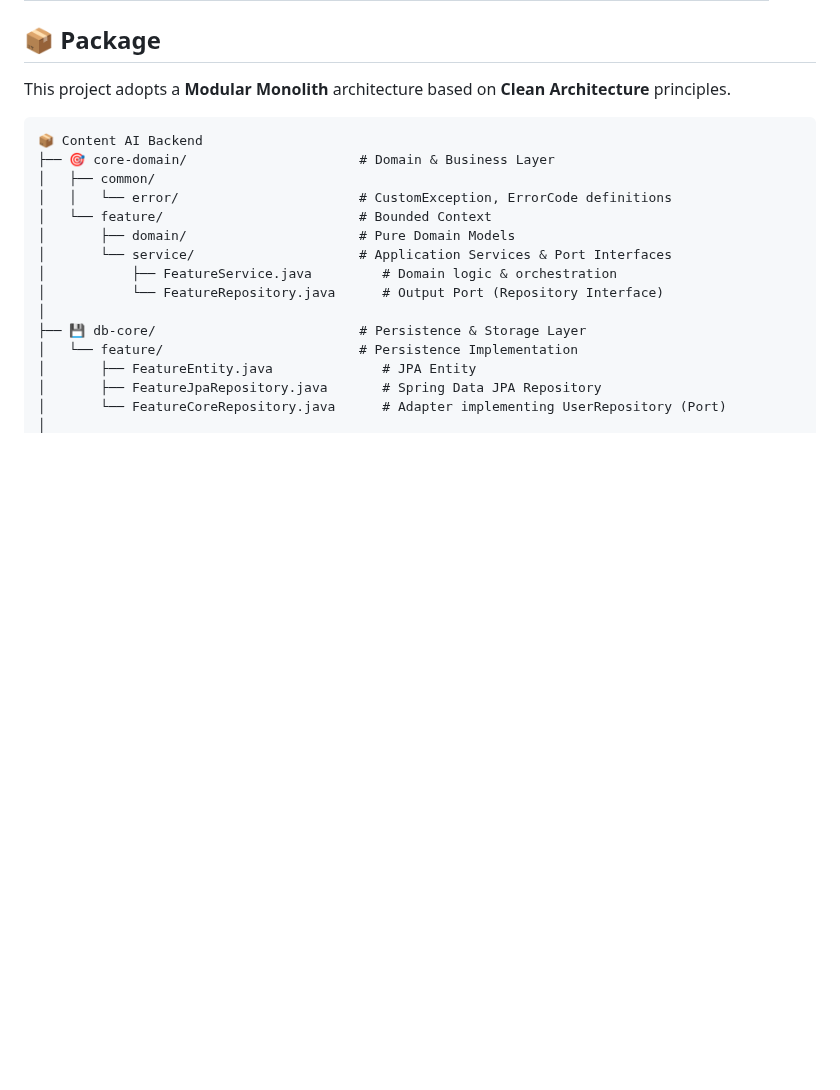
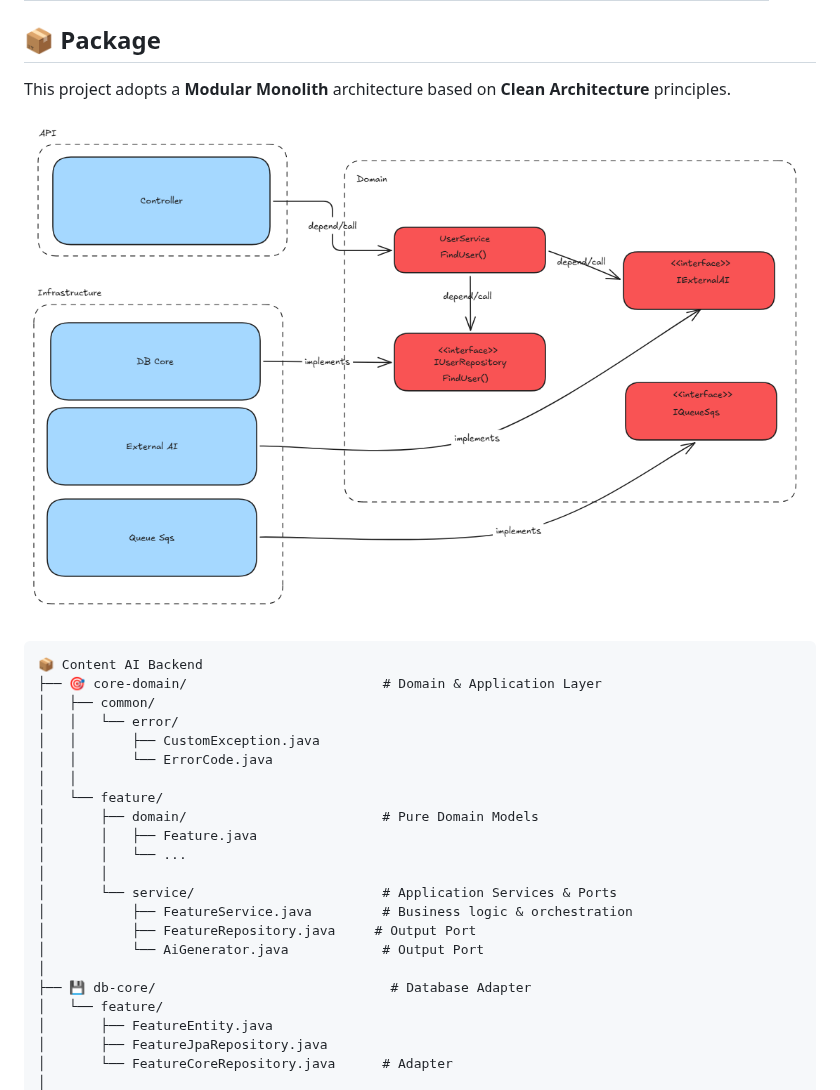
Before and after one commit to Greencode-Developer/AI-Content-Backend, a Markdown page: README.md, the part around one of its changes. GitHub-like rendering; pictures changed too: image/clean-architecture.png (added); blank space fills up the shorter version.

Commit message:
chore: structure clean architecture

````diff
--- a/README.md
+++ b/README.md
@@ -19,20 +19,29 @@ An backend service designed to automate content research, trend analysis, and co
 ## 📦 Package
 This project adopts a **Modular Monolith** architecture based on **Clean Architecture** principles.
 
+![clean-architecture](image/clean-architecture.png)
+
 ```text
 📦 Content AI Backend
-├── 🎯 core-domain/                      # Domain & Business Layer
+├── 🎯 core-domain/                         # Domain & Application Layer
 │   ├── common/
-│   │   └── error/                       # CustomException, ErrorCode definitions
-│   └── feature/                         # Bounded Context
-│       ├── domain/                      # Pure Domain Models
-│       └── service/                     # Application Services & Port Interfaces
-│           ├── FeatureService.java         # Domain logic & orchestration
-│           └── FeatureRepository.java      # Output Port (Repository Interface)
+│   │   └── error/
+│   │       ├── CustomException.java
+│   │       └── ErrorCode.java
+│   │
+│   └── feature/
+│       ├── domain/                         # Pure Domain Models
+│       │   ├── Feature.java
+│       │   └── ...
+│       │
+│       └── service/                        # Application Services & Ports
+│           ├── FeatureService.java         # Business logic & orchestration
+│           ├── FeatureRepository.java     # Output Port
+│           └── AiGenerator.java            # Output Port
 │
-├── 💾 db-core/                          # Persistence & Storage Layer
-│   └── feature/                         # Persistence Implementation
-│       ├── FeatureEntity.java              # JPA Entity
-│       ├── FeatureJpaRepository.java       # Spring Data JPA Repository
-│       └── FeatureCoreRepository.java      # Adapter implementing UserRepository (Port)
+├── 💾 db-core/                              # Database Adapter
+│   └── feature/
+│       ├── FeatureEntity.java
+│       ├── FeatureJpaRepository.java
+│       └── FeatureCoreRepository.java      # Adapter
 │
````
Also changed, not shown: other parts of README.md (+42 -4 lines), 5 other files.
